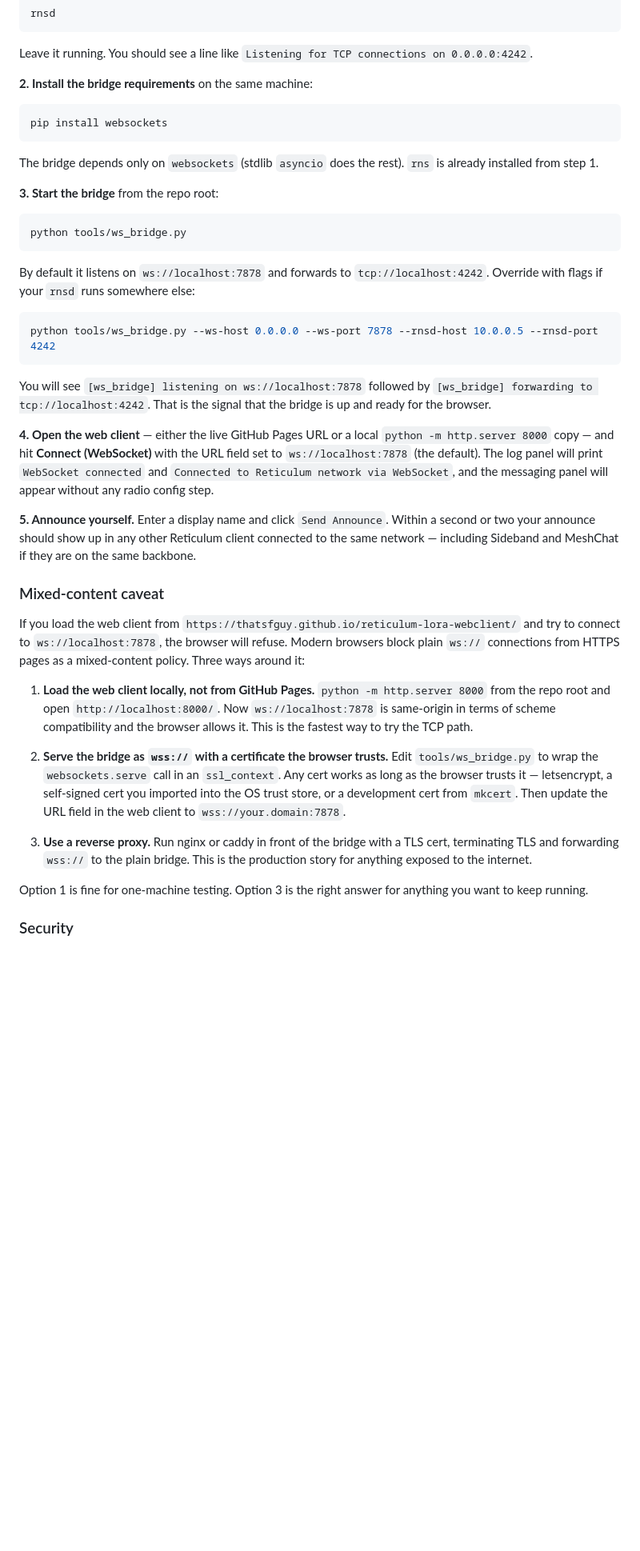
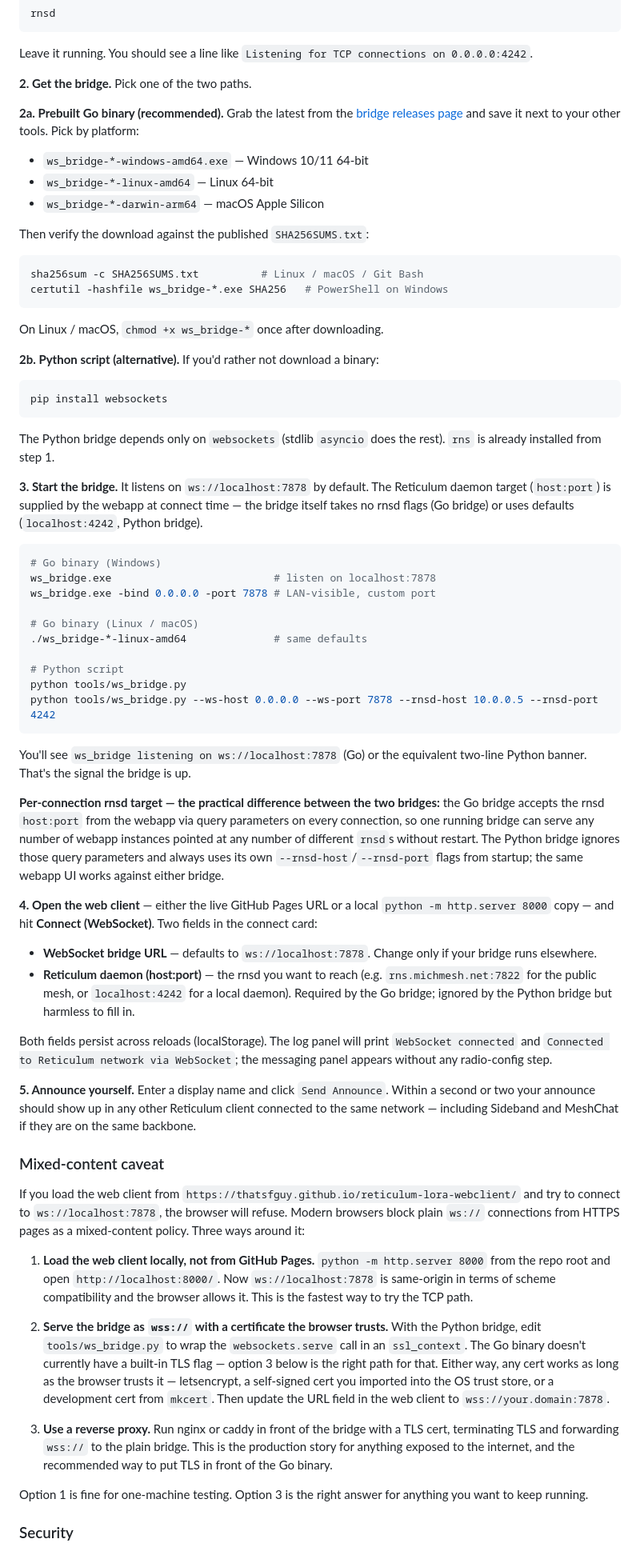
Before and after one commit to thatSFguy/reticulum-lora-webclient, a Markdown page: README.md, the part around one of its changes. Shown at 80% size. Drawn GitHub-style; blank space fills up the shorter version.

Commit message:
docs: README — prebuilt Go bridge as recommended path, two-field WS connect UI
- Frame the WS bridge section around two install paths: prebuilt Go
  binary (download from the bridge-v* release page, no runtime to
  install) or the Python script (no-build fallback). Recommend the Go
  binary; ~5 MB, instant start, no pip install.
- Document the per-connection rnsd target as the practical difference
  between the two bridges (Go takes it from the webapp via query
  params; Python uses --rnsd-host/--rnsd-port flags from startup).
- Update step 4 to describe the new two-field connect card
  (WebSocket bridge URL + Reticulum daemon host:port), with both
  fields persisted to localStorage across reloads.
- Note that the Go binary doesn't have a built-in TLS flag; reverse
  proxy is the right answer for wss:// in front of it.

Co-Authored-By: Claude Opus 4.7 (1M context) <noreply@anthropic.com>

````diff
--- a/README.md
+++ b/README.md
@@ -117,29 +119,56 @@ rnsd
 
 Leave it running. You should see a line like `Listening for TCP connections on 0.0.0.0:4242`.
 
-**2. Install the bridge requirements** on the same machine:
+**2. Get the bridge.** Pick one of the two paths.
+
+**2a. Prebuilt Go binary (recommended).** Grab the latest from the [bridge releases page](https://github.com/thatSFguy/reticulum-lora-webclient/releases?q=bridge-v) and save it next to your other tools. Pick by platform:
+
+- `ws_bridge-*-windows-amd64.exe` — Windows 10/11 64-bit
+- `ws_bridge-*-linux-amd64` — Linux 64-bit
+- `ws_bridge-*-darwin-arm64` — macOS Apple Silicon
+
+Then verify the download against the published `SHA256SUMS.txt`:
+
+```bash
+sha256sum -c SHA256SUMS.txt          # Linux / macOS / Git Bash
+certutil -hashfile ws_bridge-*.exe SHA256   # PowerShell on Windows
+```
+
+On Linux / macOS, `chmod +x ws_bridge-*` once after downloading.
+
+**2b. Python script (alternative).** If you'd rather not download a binary:
 
 ```bash
 pip install websockets
 ```
 
-The bridge depends only on `websockets` (stdlib `asyncio` does the rest). `rns` is already installed from step 1.
+The Python bridge depends only on `websockets` (stdlib `asyncio` does the rest). `rns` is already installed from step 1.
 
-**3. Start the bridge** from the repo root:
+**3. Start the bridge.** It listens on `ws://localhost:7878` by default. The Reticulum daemon target (`host:port`) is supplied by the webapp at connect time — the bridge itself takes no rnsd flags (Go bridge) or uses defaults (`localhost:4242`, Python bridge).
 
 ```bash
+# Go binary (Windows)
+ws_bridge.exe                          # listen on localhost:7878
+ws_bridge.exe -bind 0.0.0.0 -port 7878 # LAN-visible, custom port
+
+# Go binary (Linux / macOS)
+./ws_bridge-*-linux-amd64              # same defaults
+
+# Python script
 python tools/ws_bridge.py
-```
-
-By default it listens on `ws://localhost:7878` and forwards to `tcp://localhost:4242`. Override with flags if your `rnsd` runs somewhere else:
-
-```bash
 python tools/ws_bridge.py --ws-host 0.0.0.0 --ws-port 7878 --rnsd-host 10.0.0.5 --rnsd-port 4242
 ```
 
-You will see `[ws_bridge] listening on ws://localhost:7878` followed by `[ws_bridge] forwarding to tcp://localhost:4242`. That is the signal that the bridge is up and ready for the browser.
+You'll see `ws_bridge listening on ws://localhost:7878` (Go) or the equivalent two-line Python banner. That's the signal the bridge is up.
 
-**4. Open the web client** — either the live GitHub Pages URL or a local `python -m http.server 8000` copy — and hit **Connect (WebSocket)** with the URL field set to `ws://localhost:7878` (the default). The log panel will print `WebSocket connected` and `Connected to Reticulum network via WebSocket`, and the messaging panel will appear without any radio config step.
+**Per-connection rnsd target — the practical difference between the two bridges:** the Go bridge accepts the rnsd `host:port` from the webapp via query parameters on every connection, so one running bridge can serve any number of webapp instances pointed at any number of different `rnsd`s without restart. The Python bridge ignores those query parameters and always uses its own `--rnsd-host`/`--rnsd-port` flags from startup; the same webapp UI works against either bridge.
+
+**4. Open the web client** — either the live GitHub Pages URL or a local `python -m http.server 8000` copy — and hit **Connect (WebSocket)**. Two fields in the connect card:
+
+- **WebSocket bridge URL** — defaults to `ws://localhost:7878`. Change only if your bridge runs elsewhere.
+- **Reticulum daemon (host:port)** — the rnsd you want to reach (e.g. `rns.michmesh.net:7822` for the public mesh, or `localhost:4242` for a local daemon). Required by the Go bridge; ignored by the Python bridge but harmless to fill in.
+
+Both fields persist across reloads (localStorage). The log panel will print `WebSocket connected` and `Connected to Reticulum network via WebSocket`; the messaging panel appears without any radio-config step.
 
 **5. Announce yourself.** Enter a display name and click `Send Announce`. Within a second or two your announce should show up in any other Reticulum client connected to the same network — including Sideband and MeshChat if they are on the same backbone.
 
@@ -149,9 +178,9 @@ If you load the web client from `https://thatsfguy.github.io/reticulum-lora-webc
 
 1. **Load the web client locally, not from GitHub Pages.** `python -m http.server 8000` from the repo root and open `http://localhost:8000/`. Now `ws://localhost:7878` is same-origin in terms of scheme compatibility and the browser allows it. This is the fastest way to try the TCP path.
 
-2. **Serve the bridge as `wss://` with a certificate the browser trusts.** Edit `tools/ws_bridge.py` to wrap the `websockets.serve` call in an `ssl_context`. Any cert works as long as the browser trusts it — letsencrypt, a self-signed cert you imported into the OS trust store, or a development cert from `mkcert`. Then update the URL field in the web client to `wss://your.domain:7878`.
+2. **Serve the bridge as `wss://` with a certificate the browser trusts.** With the Python bridge, edit `tools/ws_bridge.py` to wrap the `websockets.serve` call in an `ssl_context`. The Go binary doesn't currently have a built-in TLS flag — option 3 below is the right path for that. Either way, any cert works as long as the browser trusts it — letsencrypt, a self-signed cert you imported into the OS trust store, or a development cert from `mkcert`. Then update the URL field in the web client to `wss://your.domain:7878`.
 
-3. **Use a reverse proxy.** Run nginx or caddy in front of the bridge with a TLS cert, terminating TLS and forwarding `wss://` to the plain bridge. This is the production story for anything exposed to the internet.
+3. **Use a reverse proxy.** Run nginx or caddy in front of the bridge with a TLS cert, terminating TLS and forwarding `wss://` to the plain bridge. This is the production story for anything exposed to the internet, and the recommended way to put TLS in front of the Go binary.
 
 Option 1 is fine for one-machine testing. Option 3 is the right answer for anything you want to keep running.
 
````
Also changed, not shown: other parts of README.md (+4 -2 lines).
